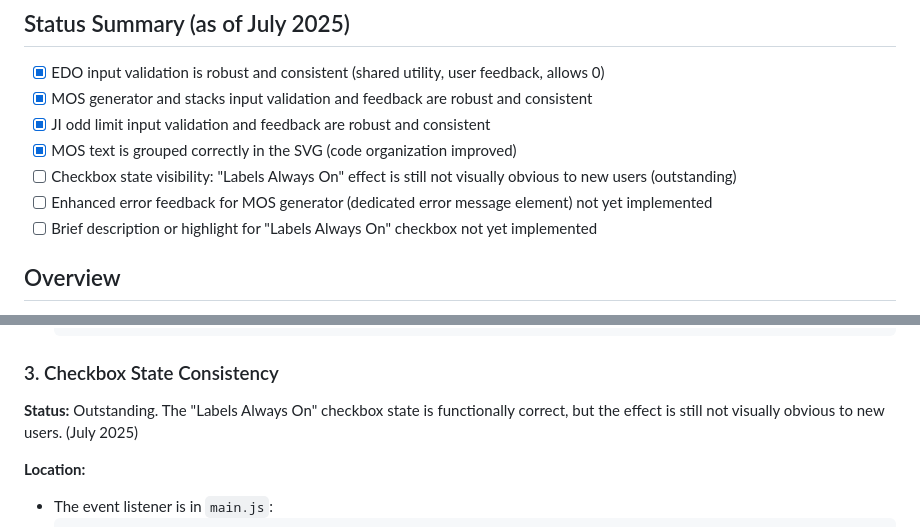
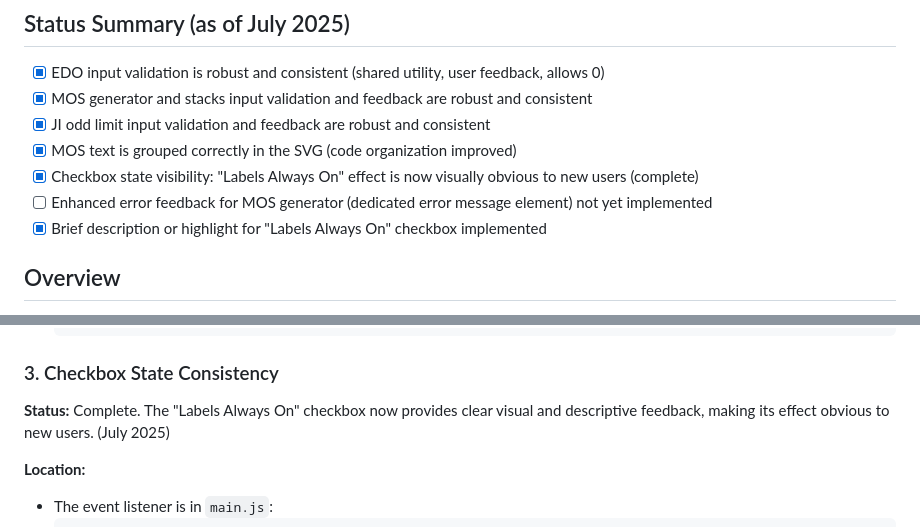
Before and after one commit to NickVuci/MosEdoJiCircleV1.0.0, a Markdown page: dev/plans/ui_state_management_fixes.md, 2 parts joined by grey strips. GitHub-like rendering.

Commit message:
Update UI state management documentation to reflect completed enhancements for "Labels Always On" checkbox visibility and description.

````diff
--- a/dev/plans/ui_state_management_fixes.md
+++ b/dev/plans/ui_state_management_fixes.md
@@ -6,9 +6,9 @@
 - [x] MOS generator and stacks input validation and feedback are robust and consistent
 - [x] JI odd limit input validation and feedback are robust and consistent
 - [x] MOS text is grouped correctly in the SVG (code organization improved)
-- [ ] Checkbox state visibility: "Labels Always On" effect is still not visually obvious to new users (outstanding)
+- [x] Checkbox state visibility: "Labels Always On" effect is now visually obvious to new users (complete)
 - [ ] Enhanced error feedback for MOS generator (dedicated error message element) not yet implemented
-- [ ] Brief description or highlight for "Labels Always On" checkbox not yet implemented
+- [x] Brief description or highlight for "Labels Always On" checkbox implemented
 
 ## Overview
 
@@ -55,7 +55,7 @@ This document outlines the inconsistent UI state management issues in the MosEdo
   ```
 
 ### 3. Checkbox State Consistency
-**Status:** Outstanding. The "Labels Always On" checkbox state is functionally correct, but the effect is still not visually obvious to new users. (July 2025)
+**Status:** Complete. The "Labels Always On" checkbox now provides clear visual and descriptive feedback, making its effect obvious to new users. (July 2025)
 
 **Location:**
 - The event listener is in `main.js`:
````
